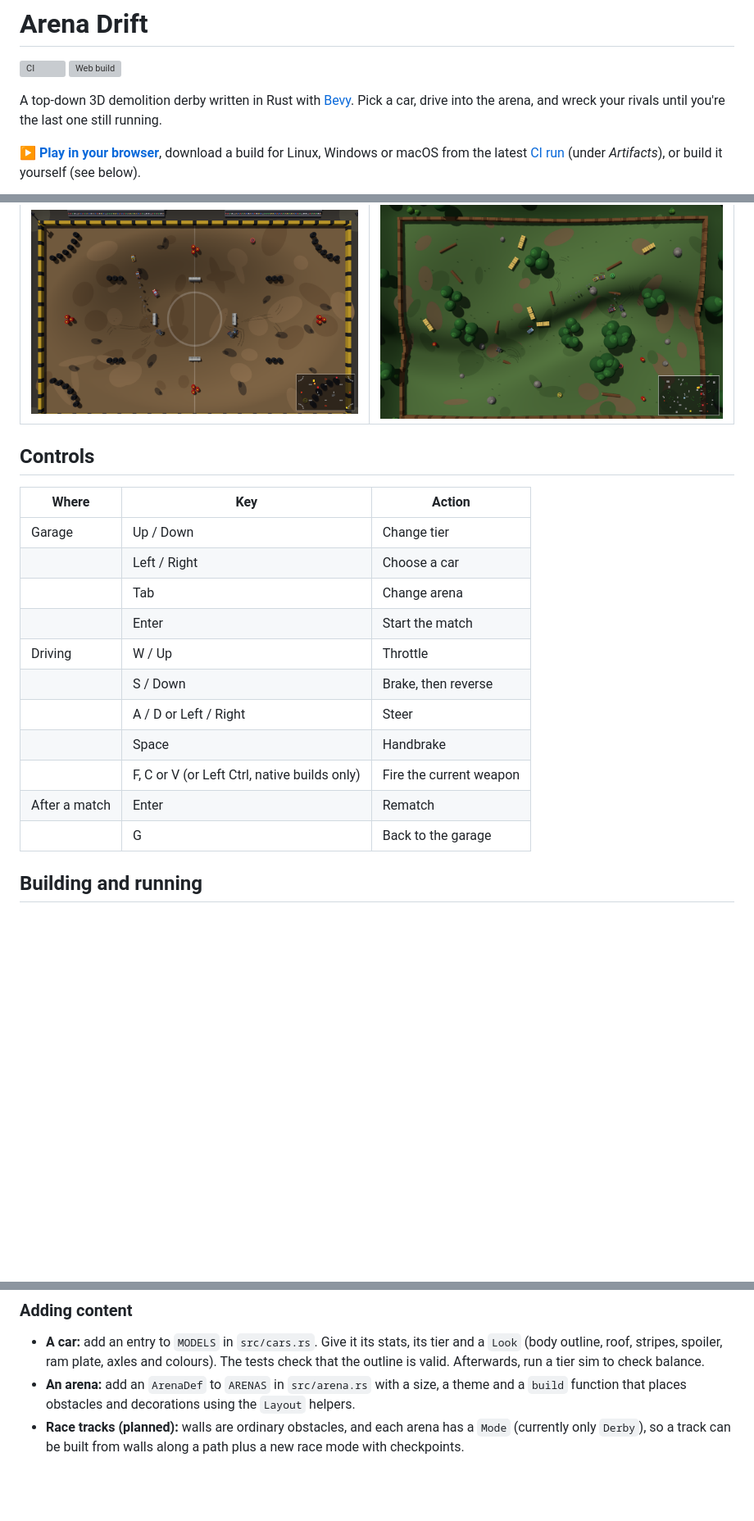
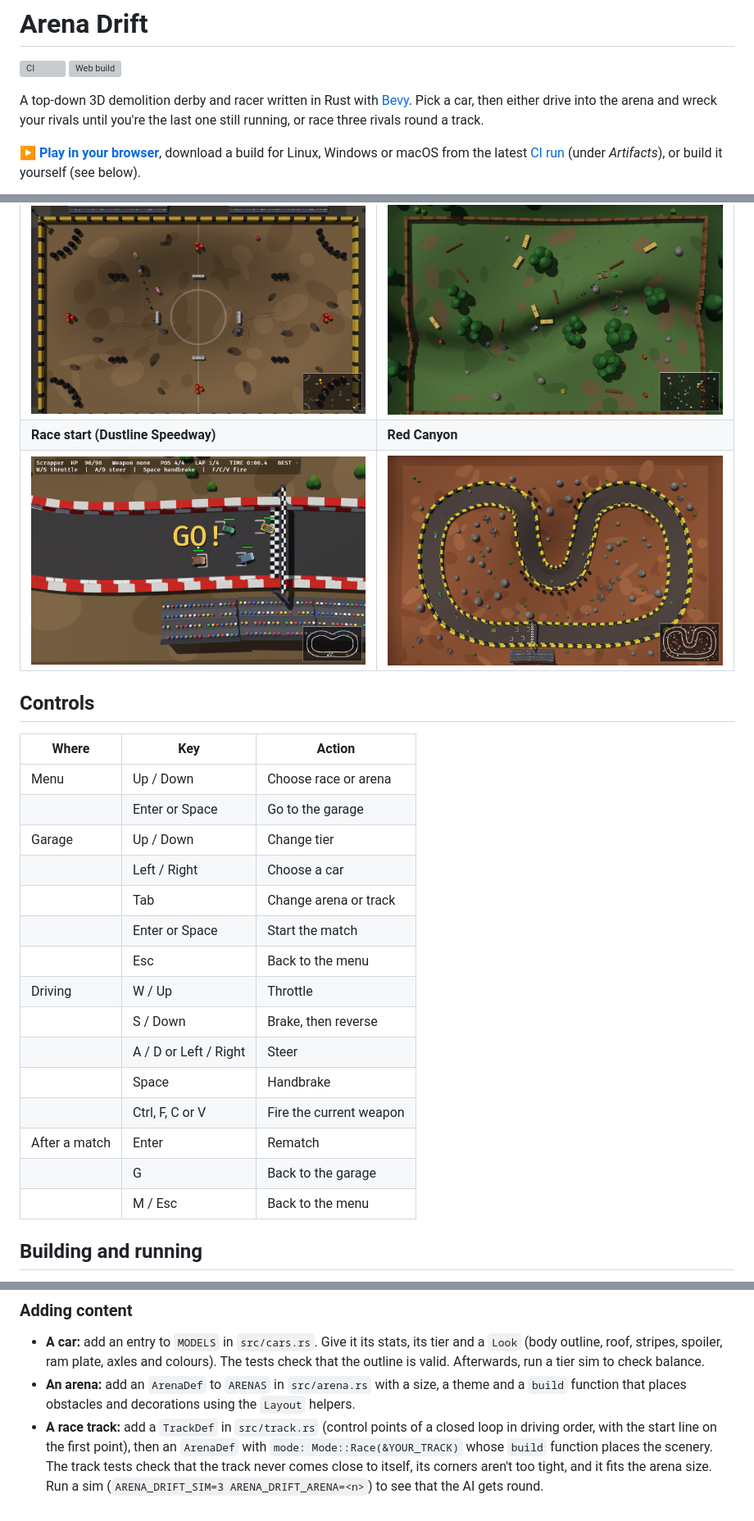
Before and after one commit to froks/arena-drift, a Markdown page: README.md, 3 parts joined by grey strips. Shown at 82% size. GitHub-like rendering; pictures changed too: docs/screenshots/race-start.png (added), docs/screenshots/red-canyon-overview.png (added); blank space fills up the shorter version; grey boxes are pictures that could not be loaded.

```diff
--- a/README.md
+++ b/README.md
@@ -3,8 +3,9 @@
 [![CI](https://github.com/froks/arena-drift/actions/workflows/ci.yml/badge.svg)](https://github.com/froks/arena-drift/actions/workflows/ci.yml)
 [![Web build](https://github.com/froks/arena-drift/actions/workflows/pages.yml/badge.svg)](https://github.com/froks/arena-drift/actions/workflows/pages.yml)
 
-A top-down 3D demolition derby written in Rust with [Bevy](https://bevy.org). Pick a car, drive into the arena,
-and wreck your rivals until you're the last one still running.
+A top-down 3D demolition derby and racer written in Rust with [Bevy](https://bevy.org). Pick a car, then either
+drive into the arena and wreck your rivals until you're the last one still running, or race three rivals round a
+track.
 
 **▶ [Play in your browser](https://froks.github.io/arena-drift/)**, download a build for Linux, Windows or macOS
 from the latest [CI run](https://github.com/froks/arena-drift/actions/workflows/ci.yml) (under *Artifacts*), or
@@ -42,22 +52,28 @@ build it yourself (see below).
 | ![Garage](docs/screenshots/garage.png) | ![Junkyard](docs/screenshots/junkyard.png) |
 | **Dust Bowl** | **Timberland** |
 | ![Dust Bowl overview](docs/screenshots/dust-bowl-overview.png) | ![Timberland overview](docs/screenshots/timberland-overview.png) |
+| **Race start (Dustline Speedway)** | **Red Canyon** |
+| ![Race start](docs/screenshots/race-start.png) | ![Red Canyon overview](docs/screenshots/red-canyon-overview.png) |
 
 ## Controls
 
 | Where | Key | Action |
 |---|---|---|
+| Menu | Up / Down | Choose race or arena |
+| | Enter or Space | Go to the garage |
 | Garage | Up / Down | Change tier |
 | | Left / Right | Choose a car |
-| | Tab | Change arena |
-| | Enter | Start the match |
+| | Tab | Change arena or track |
+| | Enter or Space | Start the match |
+| | Esc | Back to the menu |
 | Driving | W / Up | Throttle |
 | | S / Down | Brake, then reverse |
 | | A / D or Left / Right | Steer |
 | | Space | Handbrake |
-| | F, C or V (or Left Ctrl, native builds only) | Fire the current weapon |
+| | Ctrl, F, C or V | Fire the current weapon |
 | After a match | Enter | Rematch |
 | | G | Back to the garage |
+| | M / Esc | Back to the menu |
 
 ## Building and running
 
@@ -173,5 +196,8 @@ SIM   T2 Razorback    11 wins / 120 cars entered =   9.2% per car (fair 16.7%)
   a tier sim to check balance.
 - **An arena:** add an `ArenaDef` to `ARENAS` in `src/arena.rs` with a size, a theme and a `build` function that
   places obstacles and decorations using the `Layout` helpers.
-- **Race tracks (planned):** walls are ordinary obstacles, and each arena has a `Mode` (currently only `Derby`), so
-  a track can be built from walls along a path plus a new race mode with checkpoints.
+- **A race track:** add a `TrackDef` in `src/track.rs` (control points of a closed loop in driving order, with the
+  start line on the first point), then an `ArenaDef` with `mode: Mode::Race(&YOUR_TRACK)` whose `build` function
+  places the scenery. The track tests check that the track never comes close to itself, its corners aren't too
+  tight, and it fits the arena size. Run a sim (`ARENA_DRIFT_SIM=3 ARENA_DRIFT_ARENA=<n>`) to see that the AI gets
+  round.
```
Also changed, not shown: other parts of README.md (+21 -5 lines), 5 other files.
